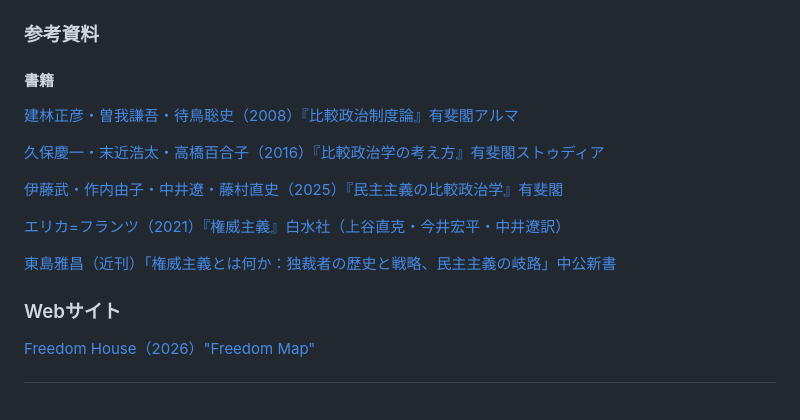
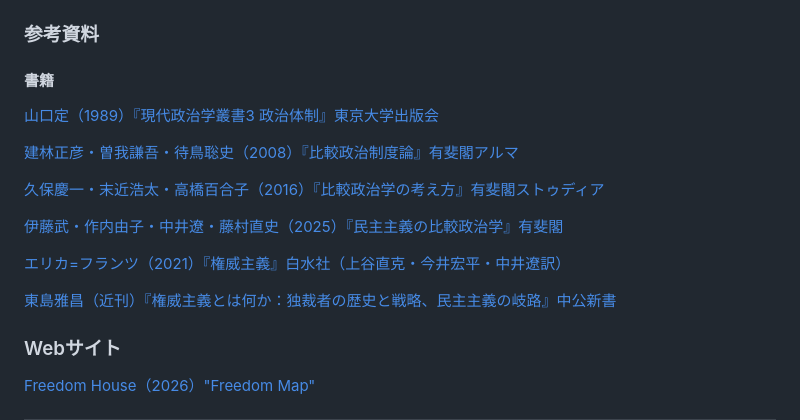
Before and after one commit to t1ktk/t1ktk.github.io, a Markdown page: teaching/polisci.md, the part around the change. GitHub-like rendering; blank space fills up the shorter version.

Commit message:
Update references in polisci.md

```diff
--- a/teaching/polisci.md
+++ b/teaching/polisci.md
@@ -47,6 +47,8 @@ Political Science Readings & Resources
 ## 第3回：政治体制（教科書第10章）
 ### 参考資料
 #### 書籍
+[山口定（1989）『現代政治学叢書3 政治体制』東京大学出版会](https://www.utp.or.jp/book/b300062.html)
+
 [建林正彦・曽我謙吾・待鳥聡史（2008）『比較政治制度論』有斐閣アルマ](https://www.yuhikaku.co.jp/book/b10187349.html)
 
 [久保慶一・末近浩太・高橋百合子（2016）『比較政治学の考え方』有斐閣ストゥディア](https://www.yuhikaku.co.jp/book/b10188715.html)
@@ -55,7 +57,7 @@ Political Science Readings & Resources
 
 [エリカ=フランツ（2021）『権威主義』白水社（上谷直克・今井宏平・中井遼訳）](https://www.hakusuisha.co.jp/book/b553087.html)
 
-[東島雅昌（近刊）「権威主義とは何か：独裁者の歴史と戦略、民主主義の岐路」中公新書](https://www.hanmoto.com/bd/isbn/9784121029355)
+[東島雅昌（近刊）『権威主義とは何か：独裁者の歴史と戦略、民主主義の岐路』中公新書](https://www.hanmoto.com/bd/isbn/9784121029355)
 
 ### Webサイト
 [Freedom House（2026）"Freedom Map" ](https://freedomhouse.org/explore-the-map?type=fiw&year=2026)
```
